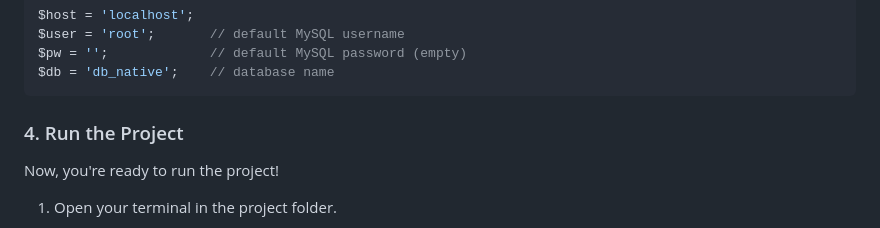
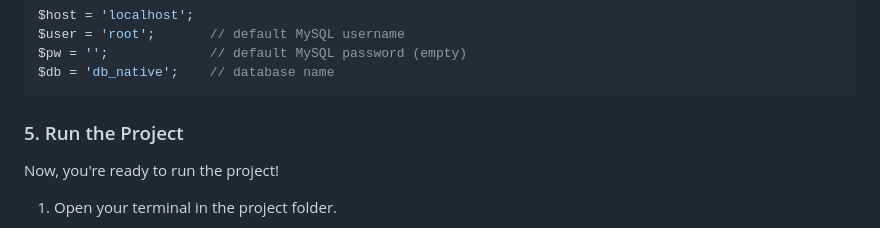
Before and after one commit to Ridhsuki/crud-php-native, a Markdown page: README.md, the part around the change. Rendered like a GitHub page.

````diff
--- a/README.md
+++ b/README.md
@@ -89,7 +89,7 @@ $pw = '';             // default MySQL password (empty)
 $db = 'db_native';    // database name
 ```
 
-### 4. Run the Project
+### 5. Run the Project
 
 Now, you're ready to run the project!
 1. Open your terminal in the project folder.
````
